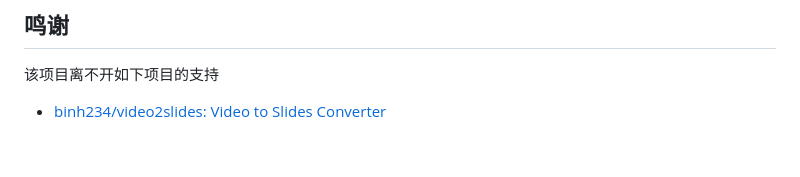
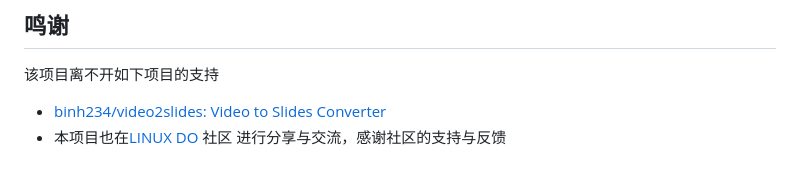
Before and after one commit to yzmninglang/Video2pdf, a Markdown page: readme.md, the part around the change. Rendered like a GitHub page.

Commit message:
docs(README): 新增 LINUX DO 社区相关说明
- 在鸣谢章节中添加了 LINUX DO 社区的分享与交流链接
- 感谢社区对本项目的支持与反馈

```diff
--- a/readme.md
+++ b/readme.md
@@ -169,3 +169,4 @@ http://127.0.0.1:7860
 该项目离不开如下项目的支持
 
 - [binh234/video2slides: Video to Slides Converter](https://github.com/binh234/video2slides)
+- 本项目也在[LINUX DO](https://linux.do/) 社区 进行分享与交流，感谢社区的支持与反馈
```
